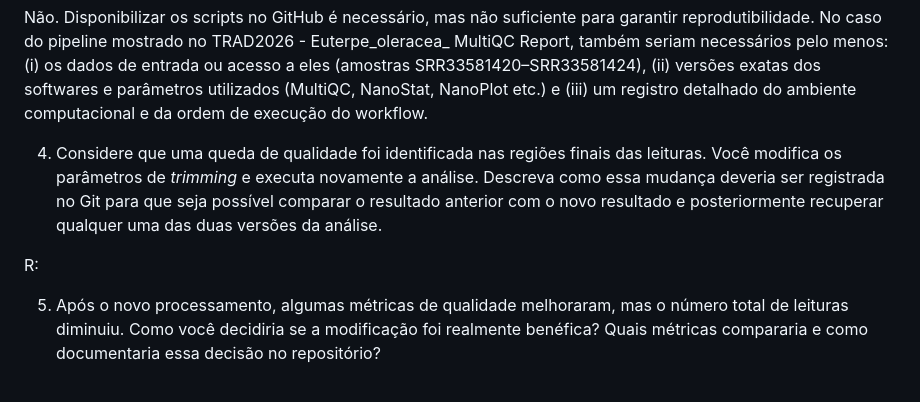
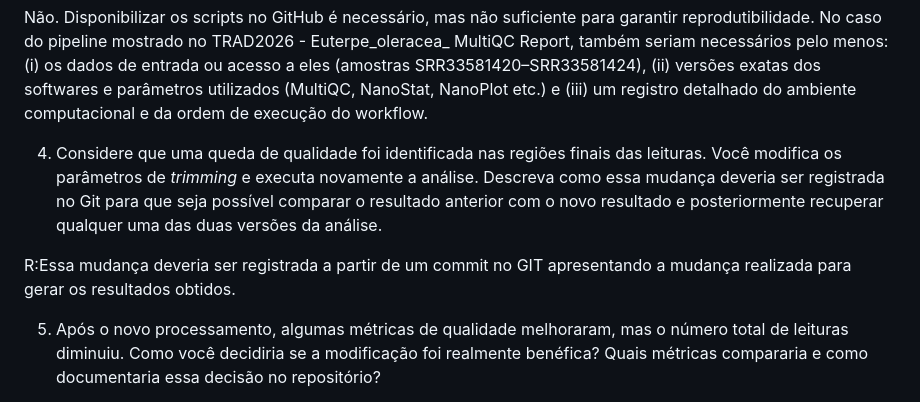
Before and after one commit to cnpem/TRAD2026, a Markdown page: git-module/QUESTIONARIO.md, the part around one of its changes. Drawn GitHub-style.

Commit message:
Resposta 4 (#23)
* Resposta 4

* Resposta 4 - corr

```diff
--- a/git-module/QUESTIONARIO.md
+++ b/git-module/QUESTIONARIO.md
@@ -16,9 +18,13 @@ R:Baseando inteiramente na interpretacao do Copilot
 
 Não. Disponibilizar os scripts no GitHub é necessário, mas não suficiente para garantir reprodutibilidade. No caso do pipeline mostrado no TRAD2026 - Euterpe\_oleracea\_ MultiQC Report, também seriam necessários pelo menos: (i) os dados de entrada ou acesso a eles (amostras SRR33581420–SRR33581424), (ii) versões exatas dos softwares e parâmetros utilizados (MultiQC, NanoStat, NanoPlot etc.) e (iii) um registro detalhado do ambiente computacional e da ordem de execução do workflow.
 
+
+
 4. Considere que uma queda de qualidade foi identificada nas regiões finais das leituras. Você modifica os parâmetros de *trimming* e executa novamente a análise. Descreva como essa mudança deveria ser registrada no Git para que seja possível comparar o resultado anterior com o novo resultado e posteriormente recuperar qualquer uma das duas versões da análise.
 
-R:
+R:Essa mudança deveria ser registrada a partir de um commit no GIT apresentando a mudança realizada para gerar os resultados obtidos.
+
+
 
 5. Após o novo processamento, algumas métricas de qualidade melhoraram, mas o número total de leituras diminuiu. Como você decidiria se a modificação foi realmente benéfica? Quais métricas compararia e como documentaria essa decisão no repositório?
 
```
Also changed, not shown: other parts of git-module/QUESTIONARIO.md (+2 -0 lines).
